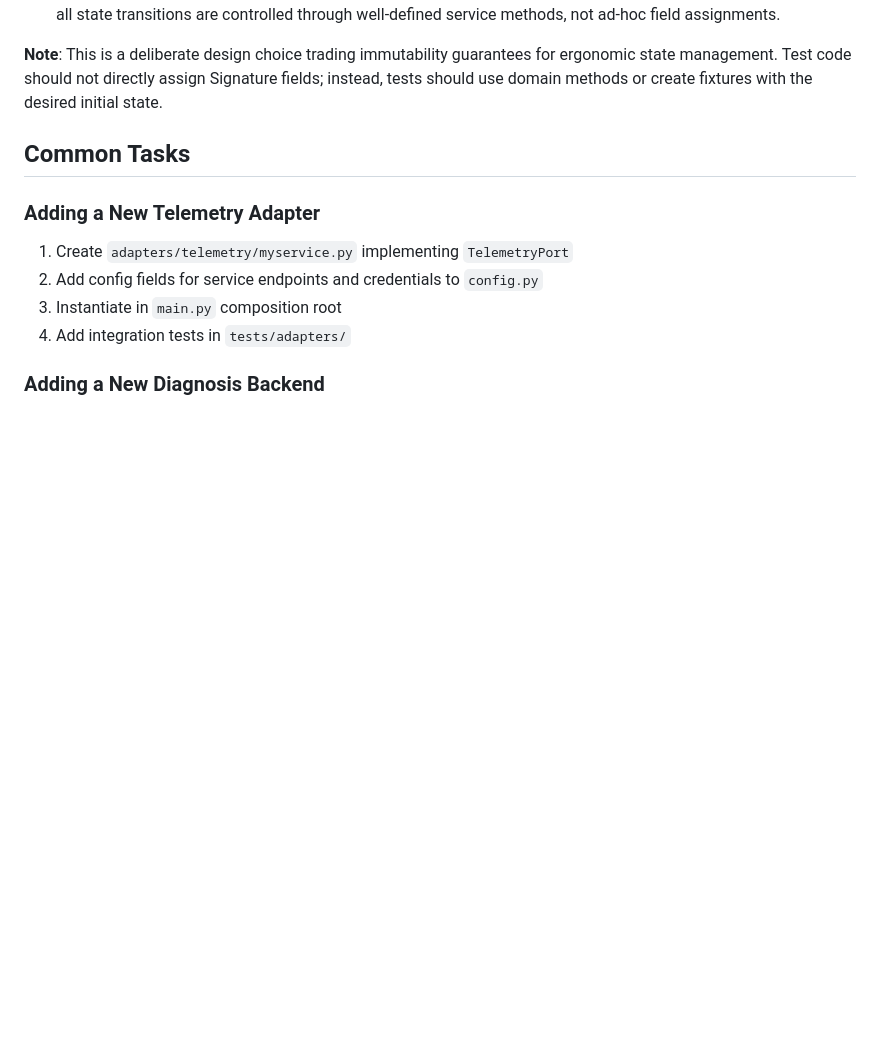
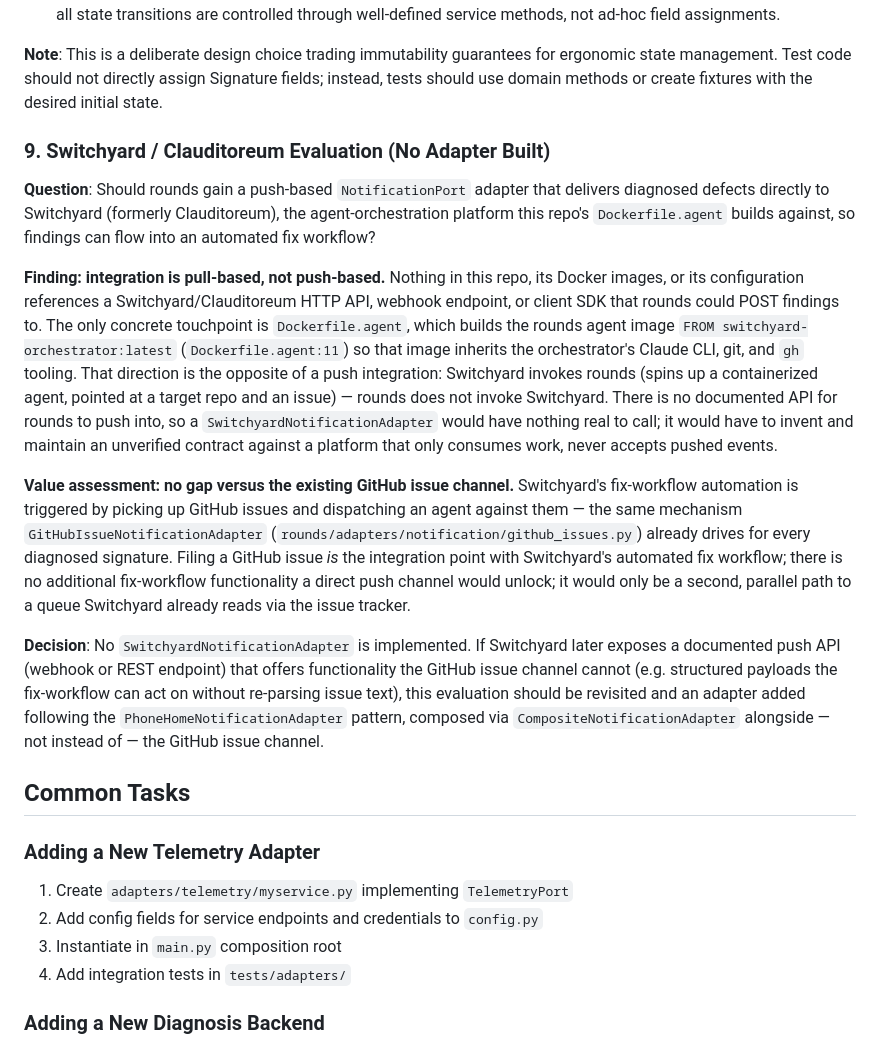
Before and after one commit to tinkermonkey/rounds, a Markdown page: CLAUDE.md, the part around the change. GitHub-like rendering; blank space fills up the shorter version.

Commit message:
Complete work for issue #155
Agent: senior_software_engineer
Task: 158fc9ed-cef9-434f-af39-c1c5c364c662

Co-Authored-By: Claude Sonnet 4.5 <noreply@anthropic.com>
[orchestrator-commit]

```diff
--- a/CLAUDE.md
+++ b/CLAUDE.md
@@ -227,6 +227,16 @@ Roots causes are hypotheses from LLM analysis, not absolute truth. Confidence le
 
 **Note**: This is a deliberate design choice trading immutability guarantees for ergonomic state management. Test code should not directly assign Signature fields; instead, tests should use domain methods or create fixtures with the desired initial state.
 
+### 9. Switchyard / Clauditoreum Evaluation (No Adapter Built)
+
+**Question**: Should rounds gain a push-based `NotificationPort` adapter that delivers diagnosed defects directly to Switchyard (formerly Clauditoreum), the agent-orchestration platform this repo's `Dockerfile.agent` builds against, so findings can flow into an automated fix workflow?
+
+**Finding: integration is pull-based, not push-based.** Nothing in this repo, its Docker images, or its configuration references a Switchyard/Clauditoreum HTTP API, webhook endpoint, or client SDK that rounds could POST findings to. The only concrete touchpoint is `Dockerfile.agent`, which builds the rounds agent image `FROM switchyard-orchestrator:latest` (`Dockerfile.agent:11`) so that image inherits the orchestrator's Claude CLI, git, and `gh` tooling. That direction is the opposite of a push integration: Switchyard invokes rounds (spins up a containerized agent, pointed at a target repo and an issue) — rounds does not invoke Switchyard. There is no documented API for rounds to push into, so a `SwitchyardNotificationAdapter` would have nothing real to call; it would have to invent and maintain an unverified contract against a platform that only consumes work, never accepts pushed events.
+
+**Value assessment: no gap versus the existing GitHub issue channel.** Switchyard's fix-workflow automation is triggered by picking up GitHub issues and dispatching an agent against them — the same mechanism `GitHubIssueNotificationAdapter` (`rounds/adapters/notification/github_issues.py`) already drives for every diagnosed signature. Filing a GitHub issue *is* the integration point with Switchyard's automated fix workflow; there is no additional fix-workflow functionality a direct push channel would unlock; it would only be a second, parallel path to a queue Switchyard already reads via the issue tracker.
+
+**Decision**: No `SwitchyardNotificationAdapter` is implemented. If Switchyard later exposes a documented push API (webhook or REST endpoint) that offers functionality the GitHub issue channel cannot (e.g. structured payloads the fix-workflow can act on without re-parsing issue text), this evaluation should be revisited and an adapter added following the `PhoneHomeNotificationAdapter` pattern, composed via `CompositeNotificationAdapter` alongside — not instead of — the GitHub issue channel.
+
 ## Common Tasks
 
 ### Adding a New Telemetry Adapter
```
